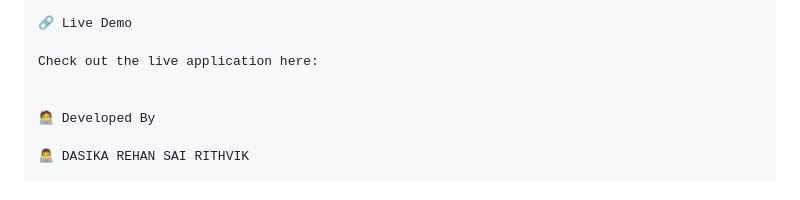
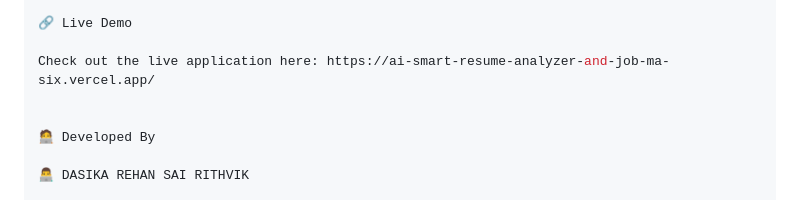
Before and after one commit to REHANSAIRITHVIK/AI-SMART-RESUME-ANALYZER-AND-JOB-MATCHER, a Markdown page: README.md, the part around the change. Rendered like a GitHub page.

```diff
--- a/README.md
+++ b/README.md
@@ -197,7 +197,7 @@ Internship projects
 
 🔗 Live Demo
 
-Check out the live application here:
+Check out the live application here: https://ai-smart-resume-analyzer-and-job-ma-six.vercel.app/
 
 
 🧑‍💻 Developed By
```
